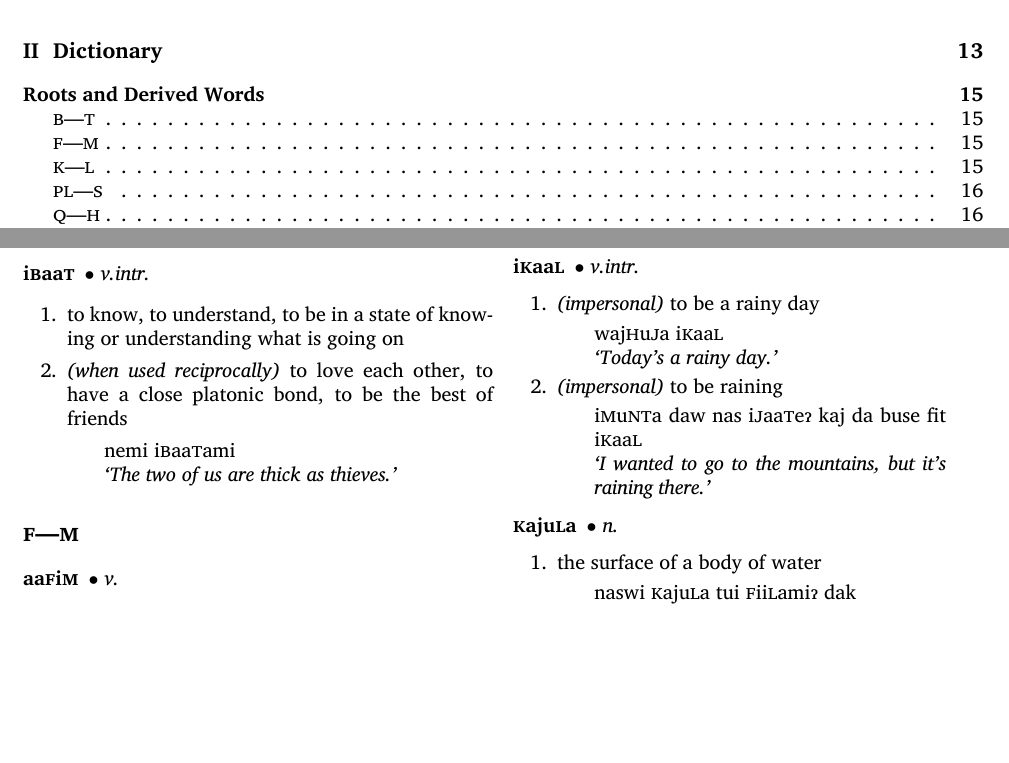
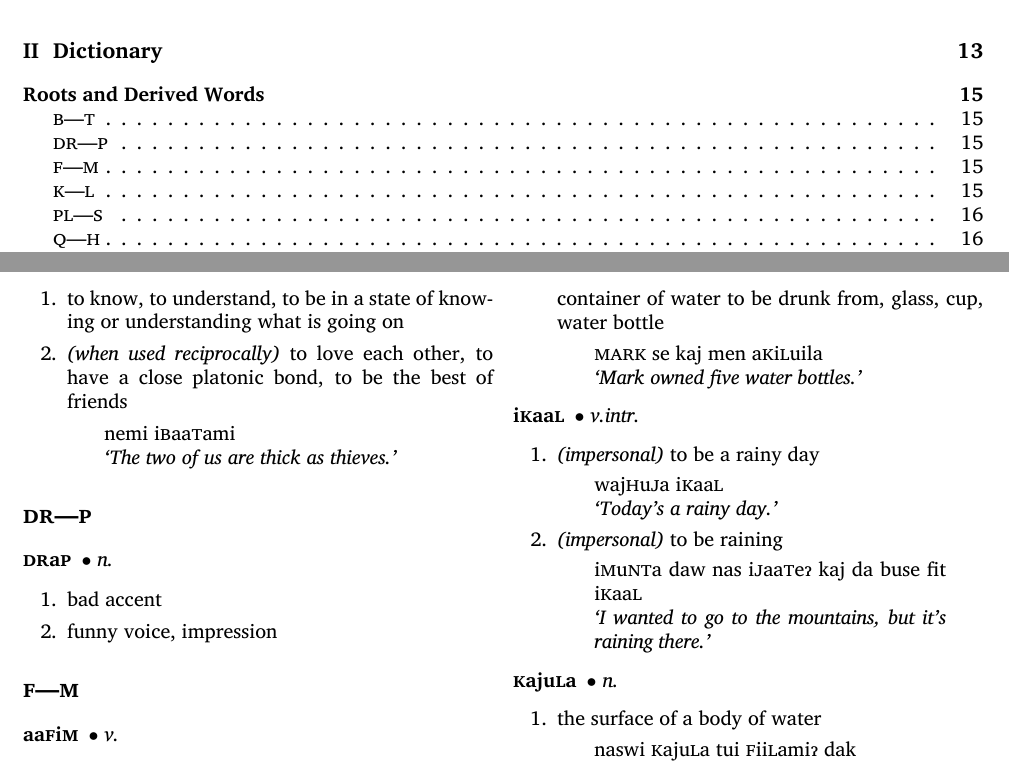
Before and after one commit to betoma/7a7aFaM, a LaTeX book (e7a7aFaM.tex): two parts of pages 5 and 21 of 26, joined at a grey line, cut so that both start at the same text, the shorter picture padded with empty space. The pictures show the PDF file e7a7aFaM.pdf that the author committed with the source.

Commit message:
add DR--P dictionary entry

```diff
--- a/e7a7aFaM.tex
+++ b/e7a7aFaM.tex
@@ -619,6 +619,17 @@ The obligatory gender marking is a means of expressing your gender identity in a
     \end{dictentry}
 \end{dictroot}
 
+\begin{dictroot}{dr}{p}
+    \begin{dictentry}{\famword{}{dr}{a}{p}{}}{\textit{n.}}
+        \dictdef{%
+        bad accent
+        }
+        \dictdef{%
+        funny voice, impression
+        }
+    \end{dictentry}
+\end{dictroot}
+
 \section{\textsc{f---m}}
 \begin{description}[leftmargin=*]
     \newentry{\famword{aa}{f}{i}{m}{}}{v.}
```
Also changed, not shown: e7a7aFaM.pdf.
